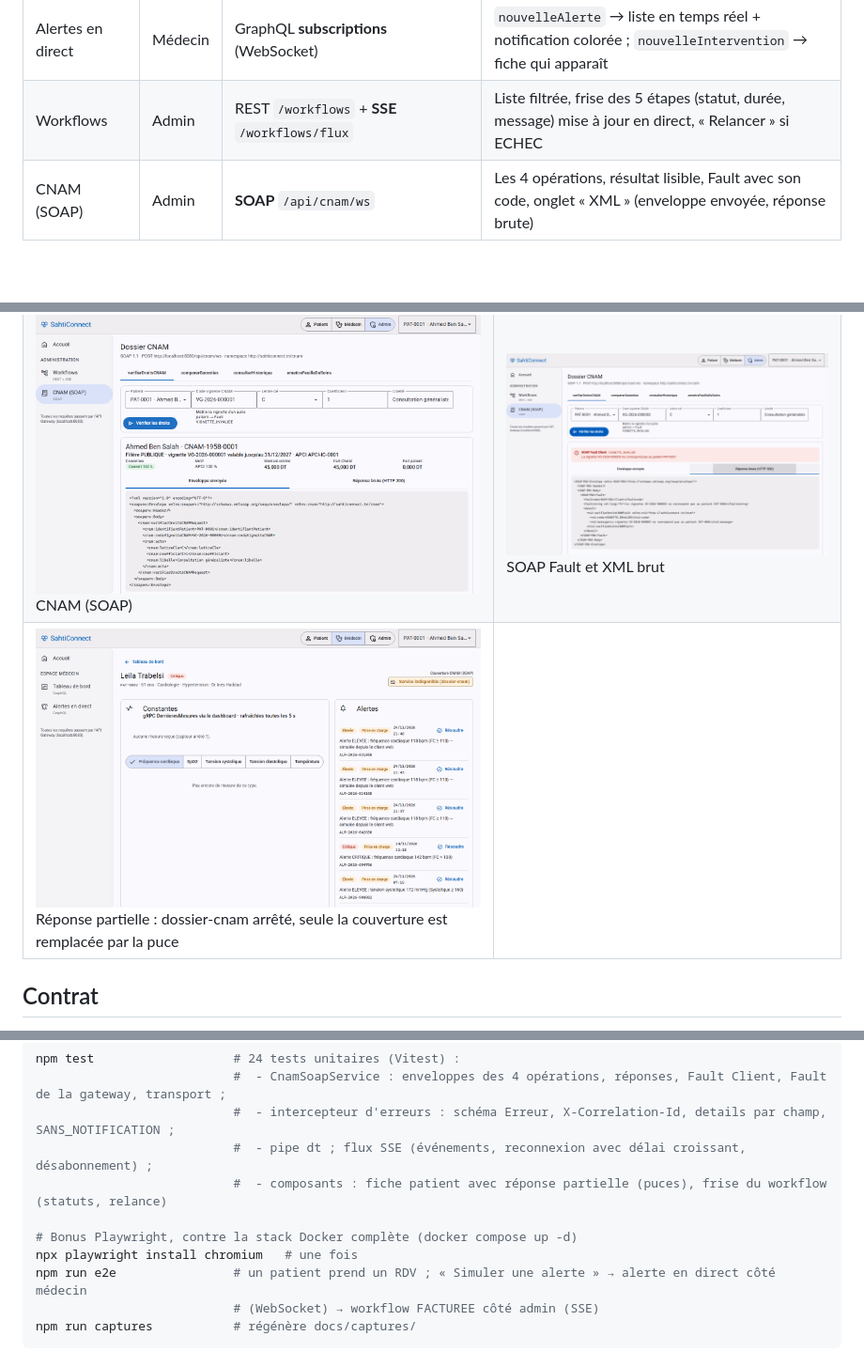
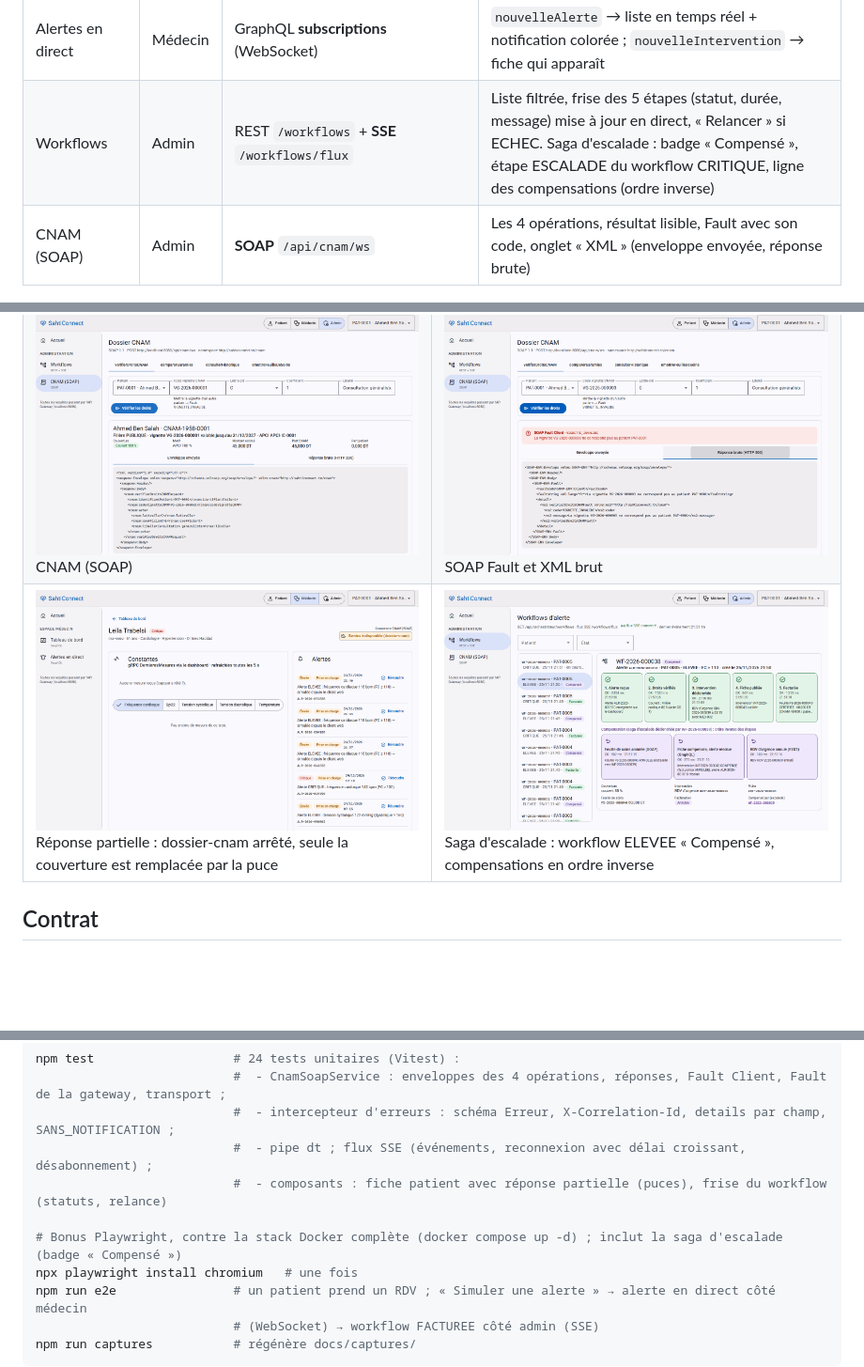
Before and after one commit to jaz56/sahticonnect, a Markdown page: web-client/README.md, 3 parts joined by grey strips. Shown at 94% size. GitHub-like rendering; pictures changed too: docs/captures/10-saga-compensation.png (added); blank space fills up the shorter version.

```diff
--- a/web-client/README.md
+++ b/web-client/README.md
@@ -19,7 +19,7 @@ du haut, mémorisés dans le `localStorage`. Chaque rôle a son menu.
 | Tableau de bord | Médecin | GraphQL `patients(filtre)` | Patients avec badge de risque, filtres service / pathologie / niveau |
 | Fiche patient | Médecin | GraphQL `patient(id)` + `historiqueSoins` + `resoudreAlerte` | **Une seule requête** : profil, couverture (SOAP), constantes (gRPC), alertes, traitements, interventions. Graphique des constantes (Chart.js) rafraîchi toutes les 5 s, historique paginé, bouton « Résoudre » |
 | Alertes en direct | Médecin | GraphQL **subscriptions** (WebSocket) | `nouvelleAlerte` → liste en temps réel + notification colorée ; `nouvelleIntervention` → fiche qui apparaît |
-| Workflows | Admin | REST `/workflows` + **SSE** `/workflows/flux` | Liste filtrée, frise des 5 étapes (statut, durée, message) mise à jour en direct, « Relancer » si ECHEC |
+| Workflows | Admin | REST `/workflows` + **SSE** `/workflows/flux` | Liste filtrée, frise des 5 étapes (statut, durée, message) mise à jour en direct, « Relancer » si ECHEC. Saga d'escalade : badge « Compensé », étape ESCALADE du workflow CRITIQUE, ligne des compensations (ordre inverse) |
 | CNAM (SOAP) | Admin | **SOAP** `/api/cnam/ws` | Les 4 opérations, résultat lisible, Fault avec son code, onglet « XML » (enveloppe envoyée, réponse brute) |
 
 ### Comment chaque protocole est consommé
@@ -61,7 +61,7 @@ Prises par Playwright contre la stack Docker (`npm run captures`), dans [`docs/c
 | ![Tableau de bord](../docs/captures/03-tableau-de-bord.png) Tableau de bord (GraphQL) | ![Fiche patient](../docs/captures/04-fiche-patient.png) Fiche patient (GraphQL) |
 | ![Alertes en direct](../docs/captures/05-alertes-direct.png) Alertes en direct (subscriptions) | ![Workflows](../docs/captures/06-workflows.png) Workflows (REST + SSE) |
 | ![CNAM](../docs/captures/07-cnam-soap.png) CNAM (SOAP) | ![Fault SOAP](../docs/captures/08-cnam-fault-xml.png) SOAP Fault et XML brut |
-| ![Réponse partielle](../docs/captures/09-reponse-partielle.png) Réponse partielle : dossier-cnam arrêté, seule la couverture est remplacée par la puce | |
+| ![Réponse partielle](../docs/captures/09-reponse-partielle.png) Réponse partielle : dossier-cnam arrêté, seule la couverture est remplacée par la puce | ![Saga](../docs/captures/10-saga-compensation.png) Saga d'escalade : workflow ELEVEE « Compensé », compensations en ordre inverse |
 
 ## Contrat
 
@@ -104,7 +104,7 @@ npm test                   # 24 tests unitaires (Vitest) :
                            #  - pipe dt ; flux SSE (événements, reconnexion avec délai croissant, désabonnement) ;
                            #  - composants : fiche patient avec réponse partielle (puces), frise du workflow (statuts, relance)
 
-# Bonus Playwright, contre la stack Docker complète (docker compose up -d)
+# Bonus Playwright, contre la stack Docker complète (docker compose up -d) ; inclut la saga d'escalade (badge « Compensé »)
 npx playwright install chromium   # une fois
 npm run e2e                # un patient prend un RDV ; « Simuler une alerte » → alerte en direct côté médecin
                            # (WebSocket) → workflow FACTUREE côté admin (SSE)
```
Also changed, not shown: 12 other files.
